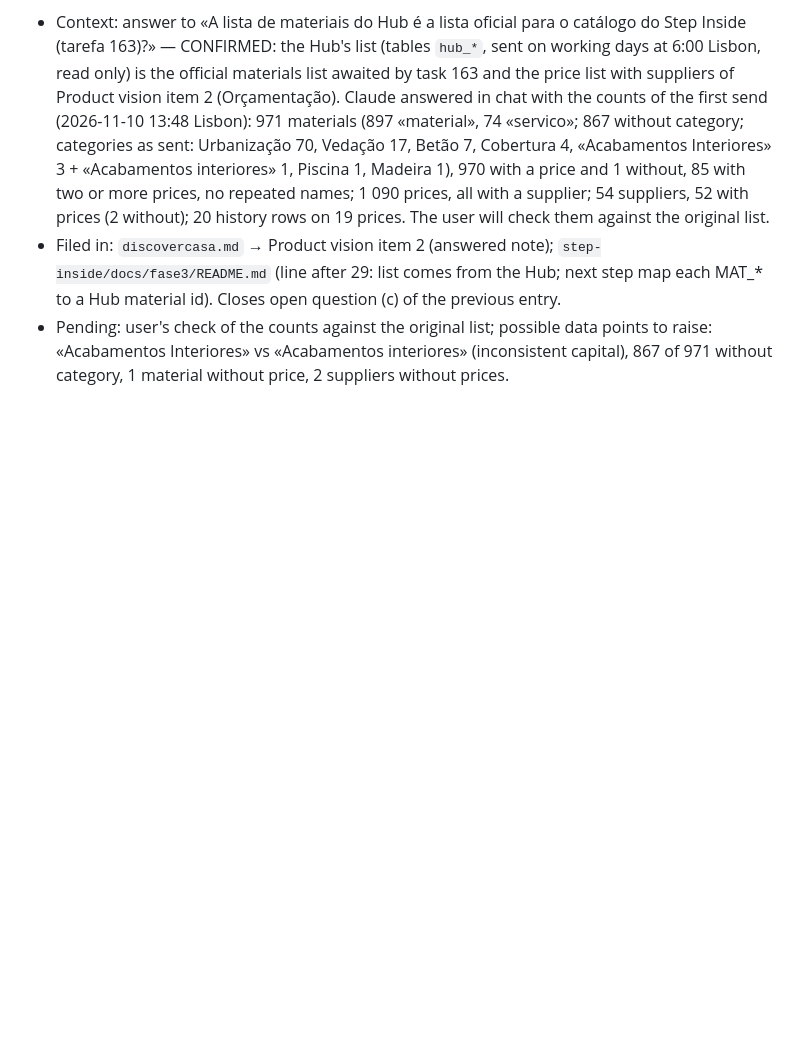
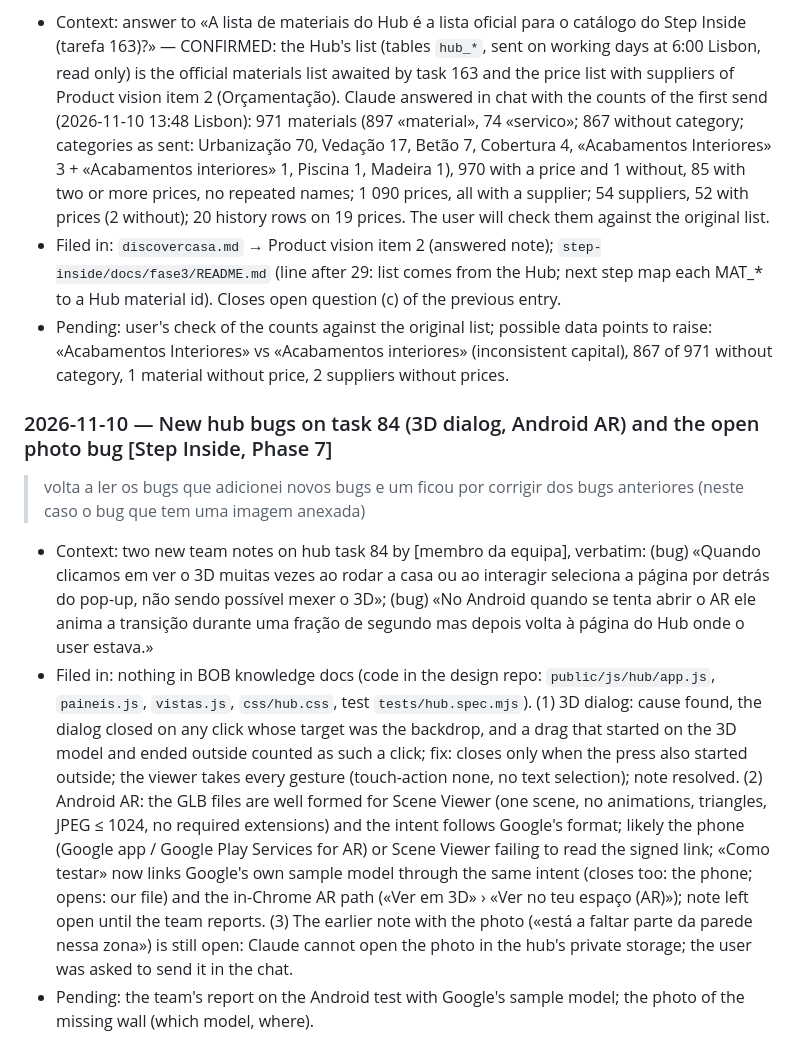
Before and after one commit to Discovercasa/design, a Markdown page: BOB/conhecimento/registo-conversas-2026-3.md, the part around the change. Rendered like a GitHub page; blank space fills up the shorter version.

Commit message:
Log the team's new AR test notes (3D dialog, Android Scene Viewer)
Co-Authored-By: Claude Opus 5.5 <noreply@anthropic.com>

```diff
--- a/BOB/conhecimento/registo-conversas-2026-3.md
+++ b/BOB/conhecimento/registo-conversas-2026-3.md
@@ -185,3 +185,9 @@ The team's notes on hub task 84 (written in the hub by [membro da equipa] on 202
 - Context: answer to «A lista de materiais do Hub é a lista oficial para o catálogo do Step Inside (tarefa 163)?» — CONFIRMED: the Hub's list (tables `hub_*`, sent on working days at 6:00 Lisbon, read only) is the official materials list awaited by task 163 and the price list with suppliers of Product vision item 2 (Orçamentação). Claude answered in chat with the counts of the first send (2026-11-10 13:48 Lisbon): 971 materials (897 «material», 74 «servico»; 867 without category; categories as sent: Urbanização 70, Vedação 17, Betão 7, Cobertura 4, «Acabamentos Interiores» 3 + «Acabamentos interiores» 1, Piscina 1, Madeira 1), 970 with a price and 1 without, 85 with two or more prices, no repeated names; 1 090 prices, all with a supplier; 54 suppliers, 52 with prices (2 without); 20 history rows on 19 prices. The user will check them against the original list.
 - Filed in: `discovercasa.md` → Product vision item 2 (answered note); `step-inside/docs/fase3/README.md` (line after 29: list comes from the Hub; next step map each MAT_* to a Hub material id). Closes open question (c) of the previous entry.
 - Pending: user's check of the counts against the original list; possible data points to raise: «Acabamentos Interiores» vs «Acabamentos interiores» (inconsistent capital), 867 of 971 without category, 1 material without price, 2 suppliers without prices.
+
+### 2026-11-10 — New hub bugs on task 84 (3D dialog, Android AR) and the open photo bug [Step Inside, Phase 7]
+> volta a ler os bugs que adicionei novos bugs e um ficou por corrigir dos bugs anteriores (neste caso o bug que tem uma imagem anexada)
+- Context: two new team notes on hub task 84 by [membro da equipa], verbatim: (bug) «Quando clicamos em ver o 3D muitas vezes ao rodar a casa ou ao interagir seleciona a página por detrás do pop-up, não sendo possível mexer o 3D»; (bug) «No Android quando se tenta abrir o AR ele anima a transição durante uma fração de segundo mas depois volta à página do Hub onde o user estava.»
+- Filed in: nothing in BOB knowledge docs (code in the design repo: `public/js/hub/app.js`, `paineis.js`, `vistas.js`, `css/hub.css`, test `tests/hub.spec.mjs`). (1) 3D dialog: cause found, the dialog closed on any click whose target was the backdrop, and a drag that started on the 3D model and ended outside counted as such a click; fix: closes only when the press also started outside; the viewer takes every gesture (touch-action none, no text selection); note resolved. (2) Android AR: the GLB files are well formed for Scene Viewer (one scene, no animations, triangles, JPEG ≤ 1024, no required extensions) and the intent follows Google's format; likely the phone (Google app / Google Play Services for AR) or Scene Viewer failing to read the signed link; «Como testar» now links Google's own sample model through the same intent (closes too: the phone; opens: our file) and the in-Chrome AR path («Ver em 3D» › «Ver no teu espaço (AR)»); note left open until the team reports. (3) The earlier note with the photo («está a faltar parte da parede nessa zona») is still open: Claude cannot open the photo in the hub's private storage; the user was asked to send it in the chat.
+- Pending: the team's report on the Android test with Google's sample model; the photo of the missing wall (which model, where).
```
